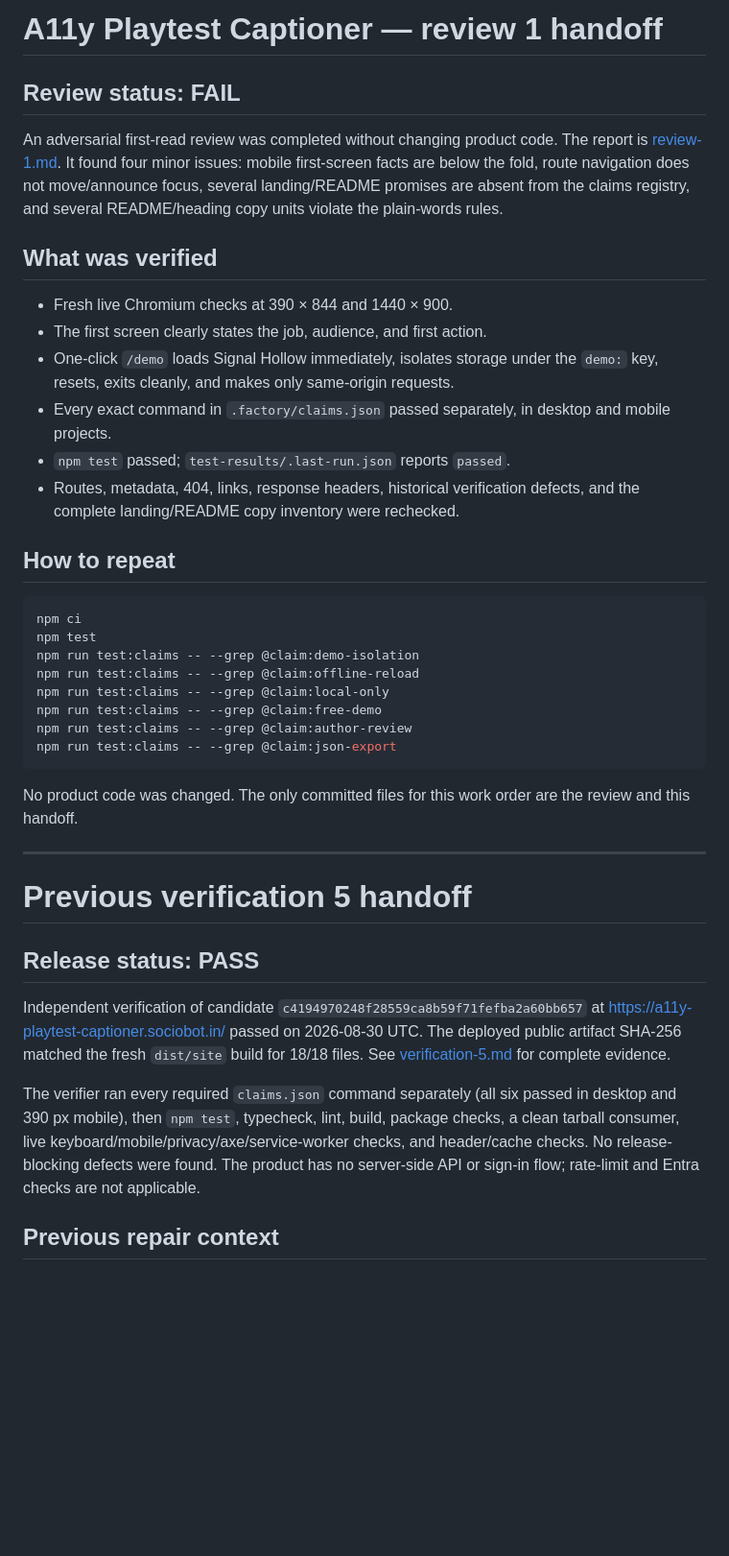
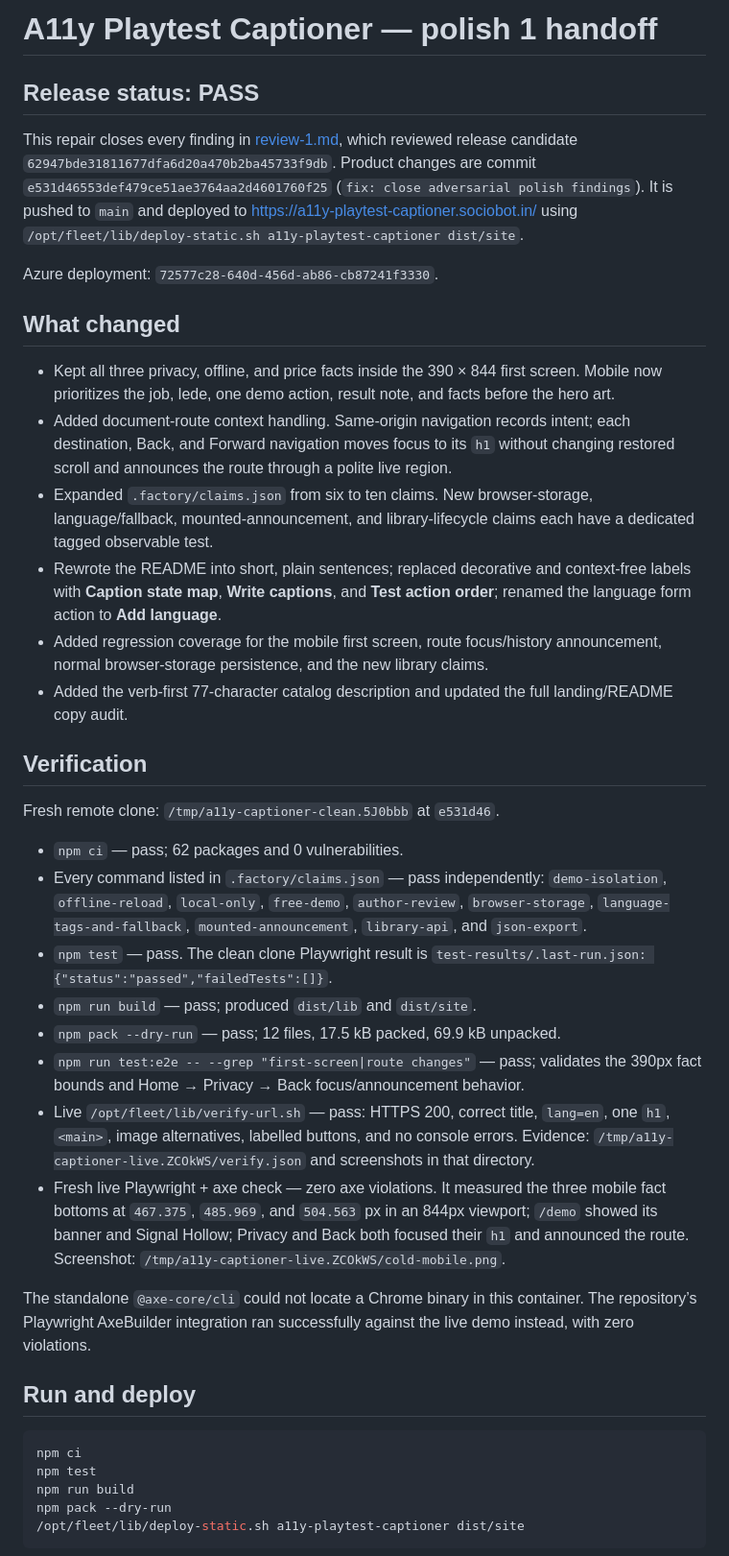
Before and after one commit to B-Divyesh/sf-a11y-playtest-captioner, a Markdown page: .factory/handoff.md, the part around one of its changes. Shown at 96% size. Rendered like a GitHub page; blank space fills up the shorter version.

Commit message:
docs: record polish verification and handoff

````diff
--- a/.factory/handoff.md
+++ b/.factory/handoff.md
@@ -1,42 +1,42 @@
-# A11y Playtest Captioner — review 1 handoff
+# A11y Playtest Captioner — polish 1 handoff
 
-## Review status: FAIL
+## Release status: PASS
 
-An adversarial first-read review was completed without changing product code. The report is [review-1.md](./review-1.md). It found four minor issues: mobile first-screen facts are below the fold, route navigation does not move/announce focus, several landing/README promises are absent from the claims registry, and several README/heading copy units violate the plain-words rules.
+This repair closes every finding in [review-1.md](./review-1.md), which reviewed release candidate `62947bde31811677dfa6d20a470b2ba45733f9db`. Product changes are commit `e531d46553def479ce51ae3764aa2d4601760f25` (`fix: close adversarial polish findings`). It is pushed to `main` and deployed to <https://a11y-playtest-captioner.sociobot.in/> using `/opt/fleet/lib/deploy-static.sh a11y-playtest-captioner dist/site`.
 
-## What was verified
+Azure deployment: `72577c28-640d-456d-ab86-cb87241f3330`.
 
-- Fresh live Chromium checks at 390 × 844 and 1440 × 900.
-- The first screen clearly states the job, audience, and first action.
-- One-click `/demo` loads Signal Hollow immediately, isolates storage under the `demo:` key, resets, exits cleanly, and makes only same-origin requests.
-- Every exact command in `.factory/claims.json` passed separately, in desktop and mobile projects.
-- `npm test` passed; `test-results/.last-run.json` reports `passed`.
-- Routes, metadata, 404, links, response headers, historical verification defects, and the complete landing/README copy inventory were rechecked.
+## What changed
 
-## How to repeat
+- Kept all three privacy, offline, and price facts inside the 390 × 844 first screen. Mobile now prioritizes the job, lede, one demo action, result note, and facts before the hero art.
+- Added document-route context handling. Same-origin navigation records intent; each destination, Back, and Forward navigation moves focus to its `h1` without changing restored scroll and announces the route through a polite live region.
+- Expanded `.factory/claims.json` from six to ten claims. New browser-storage, language/fallback, mounted-announcement, and library-lifecycle claims each have a dedicated tagged observable test.
+- Rewrote the README into short, plain sentences; replaced decorative and context-free labels with **Caption state map**, **Write captions**, and **Test action order**; renamed the language form action to **Add language**.
+- Added regression coverage for the mobile first screen, route focus/history announcement, normal browser-storage persistence, and the new library claims.
+- Added the verb-first 77-character catalog description and updated the full landing/README copy audit.
+
+## Verification
+
+Fresh remote clone: `/tmp/a11y-captioner-clean.5J0bbb` at `e531d46`.
+
+- `npm ci` — pass; 62 packages and 0 vulnerabilities.
+- Every command listed in `.factory/claims.json` — pass independently: `demo-isolation`, `offline-reload`, `local-only`, `free-demo`, `author-review`, `browser-storage`, `language-tags-and-fallback`, `mounted-announcement`, `library-api`, and `json-export`.
+- `npm test` — pass. The clean clone Playwright result is `test-results/.last-run.json: {"status":"passed","failedTests":[]}`.
+- `npm run build` — pass; produced `dist/lib` and `dist/site`.
+- `npm pack --dry-run` — pass; 12 files, 17.5 kB packed, 69.9 kB unpacked.
+- `npm run test:e2e -- --grep "first-screen|route changes"` — pass; validates the 390px fact bounds and Home → Privacy → Back focus/announcement behavior.
+- Live `/opt/fleet/lib/verify-url.sh` — pass: HTTPS 200, correct title, `lang=en`, one `h1`, `<main>`, image alternatives, labelled buttons, and no console errors. Evidence: `/tmp/a11y-captioner-live.ZCOkWS/verify.json` and screenshots in that directory.
+- Fresh live Playwright + axe check — zero axe violations. It measured the three mobile fact bottoms at `467.375`, `485.969`, and `504.563` px in an 844px viewport; `/demo` showed its banner and Signal Hollow; Privacy and Back both focused their `h1` and announced the route. Screenshot: `/tmp/a11y-captioner-live.ZCOkWS/cold-mobile.png`.
+
+The standalone `@axe-core/cli` could not locate a Chrome binary in this container. The repository’s Playwright AxeBuilder integration ran successfully against the live demo instead, with zero violations.
+
+## Run and deploy
 
 ```sh
 npm ci
 npm test
-npm run test:claims -- --grep @claim:demo-isolation
-npm run test:claims -- --grep @claim:offline-reload
-npm run test:claims -- --grep @claim:local-only
-npm run test:claims -- --grep @claim:free-demo
-npm run test:claims -- --grep @claim:author-review
-npm run test:claims -- --grep @claim:json-export
+npm run build
+npm pack --dry-run
+/opt/fleet/lib/deploy-static.sh a11y-playtest-captioner dist/site
 ```
 
-No product code was changed. The only committed files for this work order are the review and this handoff.
-
----
-
-# Previous verification 5 handoff
-
-## Release status: PASS
-
-Independent verification of candidate `c4194970248f28559ca8b59f71fefba2a60bb657` at <https://a11y-playtest-captioner.sociobot.in/> passed on 2026-08-30 UTC. The deployed public artifact SHA-256 matched the fresh `dist/site` build for 18/18 files. See [verification-5.md](./verification-5.md) for complete evidence.
-
-The verifier ran every required `claims.json` command separately (all six passed in desktop and 390 px mobile), then `npm test`, typecheck, lint, build, package checks, a clean tarball consumer, live keyboard/mobile/privacy/axe/service-worker checks, and header/cache checks. No release-blocking defects were found. The product has no server-side API or sign-in flow; rate-limit and Entra checks are not applicable.
-
-## Previous repair context
-
````
Also changed, not shown: other parts of .factory/handoff.md (+2 -59 lines), .factory/polish-1.md (added, +18 -0 lines).
